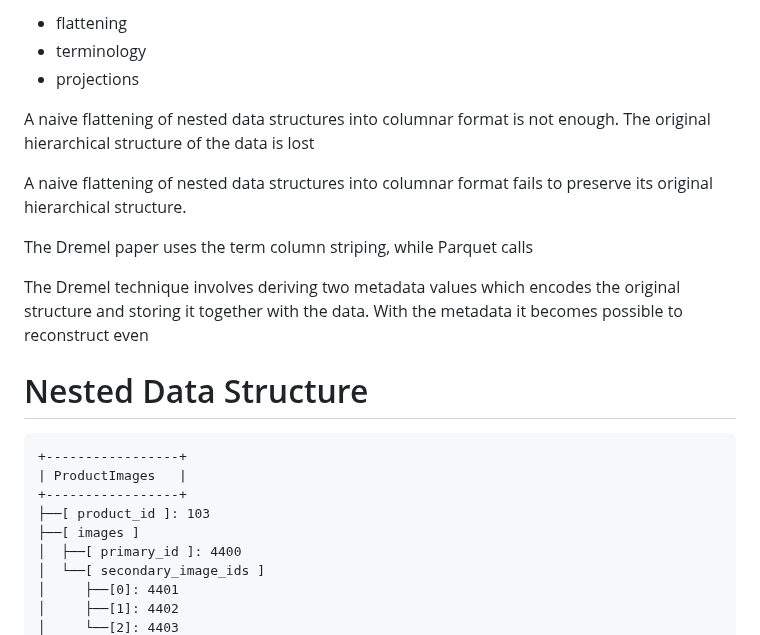
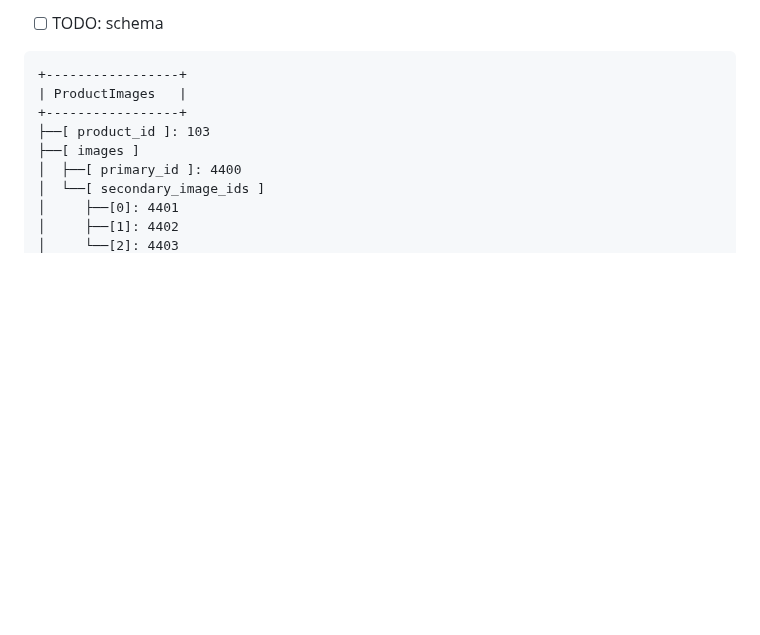
Before and after one commit to jcsherin/jcsherin.github.io, a Markdown page: posts/dremel-column-striping.md, the part around one of its changes. GitHub-like rendering; blank space fills up the shorter version.

````diff
--- a/posts/dremel-column-striping.md
+++ b/posts/dremel-column-striping.md
@@ -87,22 +48,4 @@ the nested schema evolves.
-- flattening
-- terminology
-- projections
-
-A naive flattening of nested data structures into columnar format is not
-enough. The original hierarchical structure of the data is lost
-
-A naive flattening of nested data structures into columnar format fails to
-preserve its original hierarchical structure.
-
-The Dremel paper uses the term
-column striping, while Parquet calls
-
-The Dremel technique involves
-deriving two metadata values which encodes the original structure and
-storing it together with the data. With the metadata it becomes possible to
-reconstruct even
-
-# Nested Data Structure
+-[ ] TODO: schema
 
 ```
 +-----------------+
````
Also changed, not shown: other parts of posts/dremel-column-striping.md (+20 -59 lines).
